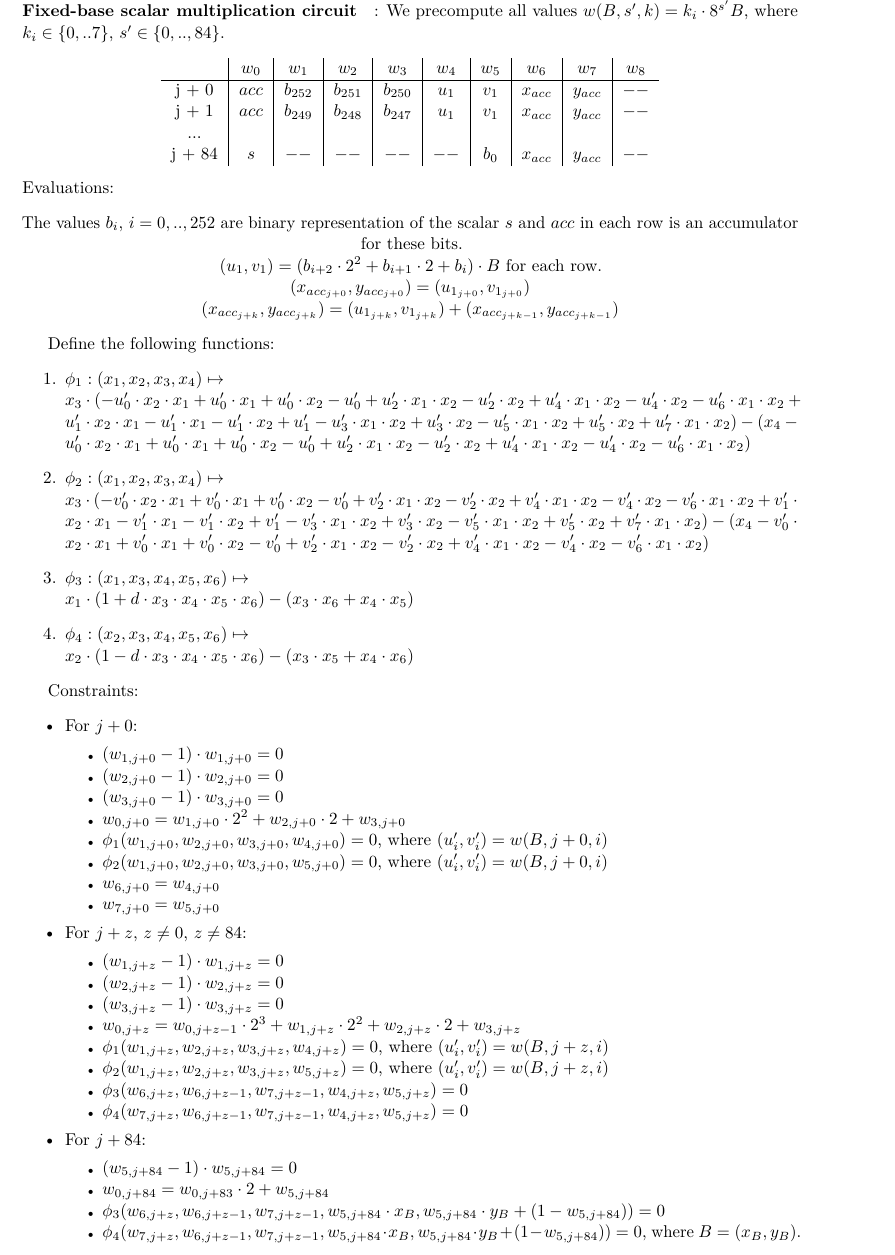
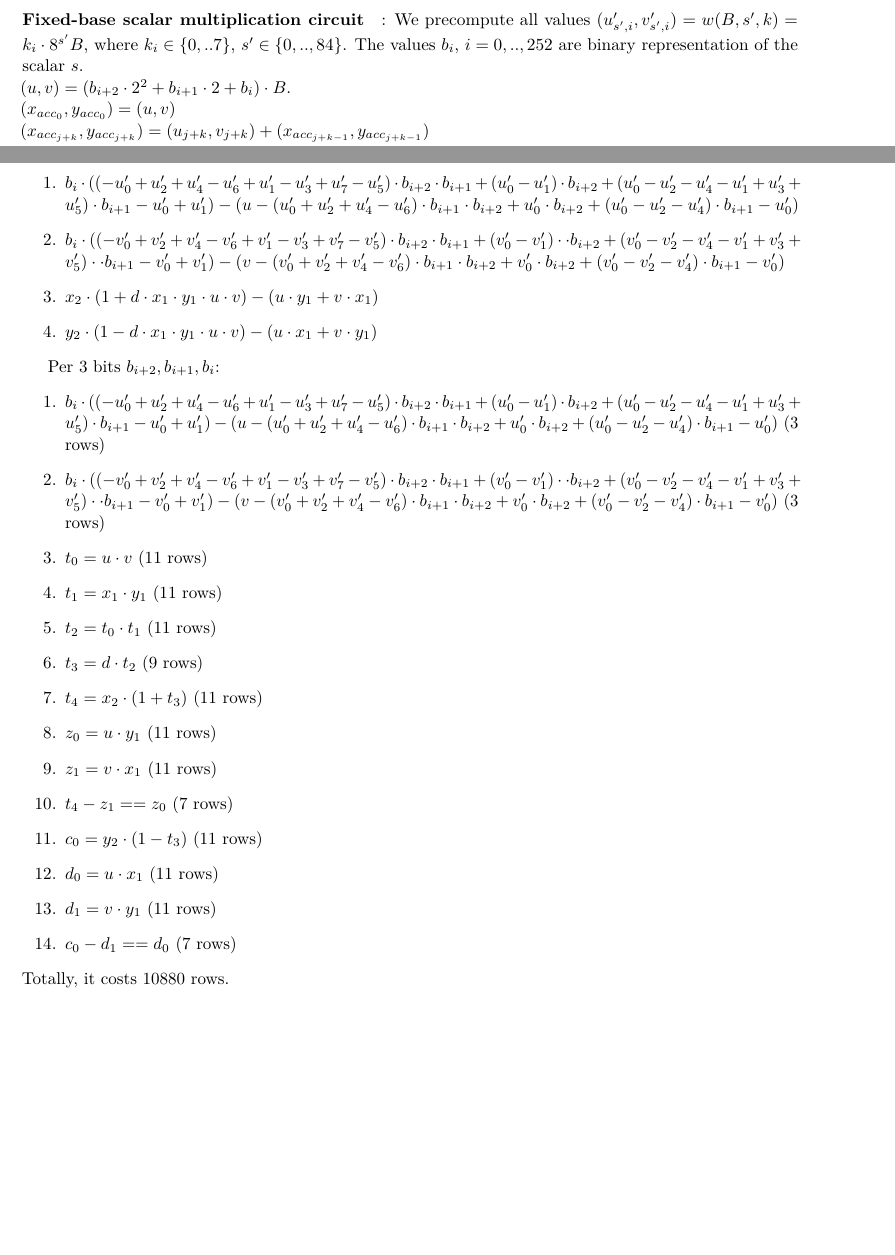
Before and after one commit to NilFoundation/solana-consensus-proof, a LaTeX thesis (docs/design/main.tex, which reads docs/design/chapters/generator/circuit/eddsa.tex): part of page 21 of 25 before the commit and two parts of pages 20 and 21 of 25 after it, the two joined at a grey line, cut at the place of the change, the shorter picture padded with empty space. Compiled offline with pdfLaTeX.

Commit message:
fixed base mul circuit

```diff
--- a/docs/design/chapters/generator/circuit/eddsa.tex
+++ b/docs/design/chapters/generator/circuit/eddsa.tex
@@ -208,85 +207,44 @@ This case is similar to the case from step 1.
 \end{enumerate}
 
 \paragraph{Fixed-base scalar multiplication circuit}:
-We precompute all values $w(B,s',k) = k_i \cdot 8^{s'} B$, where $k_i \in \{ 0,..7 \}$, $s' \in \{0,.., 84\}$.
-\begin{center}
-    \begin{tabular}{ c|c|c|c|c|c|c|c|c|c }
-        & $w_0$  & $w_1$  & $w_2$  & $w_3$  & $w_4$  & $w_5$ & $w_6$ & $w_7$ & $w_8$  \\
-        \hline
-        j + 0  & $acc$  & $b_{252}$ & $b_{251}$ & $b_{250}$ & $u_1$ & $v_1$ & $x_{acc}$ & $y_{acc}$ & $--$   \\
-        j + 1  & $acc$  & $b_{249}$ & $b_{248}$ & $b_{247}$ & $u_1$ & $v_1$ & $x_{acc}$ & $y_{acc}$ & $--$   \\
-        ...    &             &             &             &             &      & & & &  \\
-        j + 84 & $s$  & $--$ & $--$ & $--$ & $--$ & $b_{0}$ & $x_{acc}$ & $y_{acc}$ & $--$   \\
-    \end{tabular}
-\end{center}
-Evaluations:
-\begin{center}
-The values $b_i$, $i = 0,.., 252$ are binary representation of the scalar $s$ and $acc$ in each row is an accumulator for these bits.\\
-$(u_1, v_1) = (b_{i + 2} \cdot 2^2 + b_{i + 1}\cdot 2 + b_i) \cdot B$ for each row.\\
- $(x_{acc_{j + 0}}, y_{acc_{j + 0}}) = (u_{1_{j + 0}}, v_{1_{j + 0}}) $ \\
- $(x_{acc_{j + k}}, y_{acc_{j + k}}) = (u_{1_{j + k}}, v_{1_{j + k}}) + (x_{acc_{j + k - 1}}, y_{acc_{j + k - 1}}) $ \\
-\end{center}
-
-Define the following functions:
+We precompute all values $(u'_{s', i}, v'_{s', i}) = w(B,s',k) = k_i \cdot 8^{s'} B$, where $k_i \in \{ 0,..7 \}$, $s' \in \{0,.., 84\}$.
+The values $b_i$, $i = 0,.., 252$ are binary representation of the scalar $s$.\\
+$(u, v) = (b_{i + 2} \cdot 2^2 + b_{i + 1}\cdot 2 + b_i) \cdot B$.\\
+ $(x_{acc_{0}}, y_{acc_{0}}) = (u, v) $ \\
+ $(x_{acc_{j + k}}, y_{acc_{j + k}}) = (u_{j + k}, v_{j + k}) + (x_{acc_{j + k - 1}}, y_{acc_{j + k - 1}}) $ \\:
 \begin{enumerate}
-    \item $\phi_1: (x_1, x_2, x_3, x_4) \mapsto $ \\
-        $x_3 \cdot (-u'_0 \cdot x_2 \cdot x_1 + u'_0 \cdot x_1 + u'_0 \cdot x_2
-        - u'_0 + u'_2 \cdot x_1 \cdot x_2 - u'_2\cdot x_2 + u'_4 \cdot x_1 \cdot x_2
-        - u'_4\cdot x_2 -u'_6 \cdot x_1 \cdot x_2 + u'_1 \cdot x_2 \cdot x_1
-        - u'_1 \cdot x_1 - u'_1 \cdot x_2 + u'_1  - u'_3 \cdot x_1 \cdot x_2 + u'_3\cdot x_2
-        - u'_5 \cdot x_1 \cdot x_2 + u'_5\cdot x_2 + u'_7 \cdot x_1 \cdot x_2) -
-        (x_4 - u'_0 \cdot x_2 \cdot x_1 + u'_0 \cdot x_1 + u'_0 \cdot x_2
-        - u'_0 + u'_2 \cdot x_1 \cdot x_2 - u'_2\cdot x_2 + u'_4 \cdot x_1 \cdot x_2
-        - u'_4\cdot x_2 -u'_6 \cdot x_1 \cdot x_2)$
-    \item $\phi_2: (x_1, x_2, x_3, x_4) \mapsto $ \\
-        $x_3 \cdot (-v'_0 \cdot x_2 \cdot x_1 + v'_0 \cdot x_1 + v'_0 \cdot x_2
-        - v'_0 + v'_2 \cdot x_1 \cdot x_2 -v'_2 \cdot x_2 + v'_4 \cdot x_1 \cdot x_2
-        - v'_4 \cdot x_2 - v'_6 \cdot x_1 \cdot x_2 + v'_1 \cdot x_2 \cdot x_1
-        - v'_1 \cdot x_1 - v'_1 \cdot x_2 + v'_1  - v'_3 \cdot x_1 \cdot x_2
-        + v'_3 \cdot x_2 - v'_5 \cdot x_1 \cdot x_2 + v'_5 \cdot x_2
-        + v'_7 \cdot x_1 \cdot x_2) - (x_4 - v'_0 \cdot x_2 \cdot x_1
-        + v'_0 \cdot x_1 + v'_0 \cdot x_2 - v'_0 + v'_2 \cdot x_1 \cdot x_2
-        - v'_2 \cdot x_2 + v'_4 \cdot x_1 \cdot x_2 - v'_4 \cdot x_2 - v'_6 \cdot x_1 \cdot x_2) $
-    \item $\phi_3: (x_1, x_3, x_4, x_5, x_6) \mapsto $ \\
-        $x_1 \cdot (1 + d \cdot x_3 \cdot x_4 \cdot x_5 \cdot x_6)
-        - (x_3 \cdot x_6 + x_4 \cdot x_5)$
-    \item $\phi_4: (x_2, x_3, x_4, x_5, x_6) \mapsto $ \\
-        $x_2 \cdot (1 - d \cdot x_3 \cdot x_4 \cdot x_5 \cdot x_6) - (x_3 \cdot x_5 + x_4 \cdot x_6)$
+    \item
+        $b_i \cdot ((-u'_0 + u'_2 + u'_4 - u'_6 + u'_1 - u'_3 + u'_7 - u'_5) \cdot b_{i + 2} \cdot b_{i + 1} + (u'_0 - u'_1) \cdot b_{i + 2} + (u'_0 - u'_2 - u'_4 - u'_1 + u'_3 + u'_5) \cdot b_{i + 1} - u'_0 + u'_1 ) -
+        (u - (u'_0 + u'_2 + u'_4 -u'_6) \cdot b_{i + 1} \cdot b_{i + 2} + u'_0 \cdot b_{i + 2} + (u'_0 - u'_2 - u'_4) \cdot b_{i + 1}
+        - u'_0)$
+    \item
+	$b_i \cdot ((-v'_0 + v'_2 + v'_4 - v'_6 + v'_1 - v'_3 + v'_7 - v'_5) \cdot b_{i + 2} \cdot b_{i + 1} + (v'_0 - v'_1) \cdot \cdot b_{i + 2} + (v'_0 - v'_2 - v'_4 - v'_1 + v'_3 + v'_5) \cdot \cdot b_{i + 1} - v'_0 + v'_1 ) -
+        (v - (v'_0 + v'_2 + v'_4 - v'_6) \cdot b_{i + 1} \cdot b_{i + 2} + v'_0 \cdot b_{i + 2} + (v'_0 - v'_2 - v'_4) \cdot b_{i + 1}
+        - v'_0)$
+    \item
+        $x_2 \cdot (1 + d \cdot x_1 \cdot y_1 \cdot u \cdot v) - (u \cdot y_1 + v \cdot x_1)$
+    \item
+        $y_2 \cdot (1 - d \cdot x_1 \cdot y_1 \cdot u \cdot v) - (u \cdot x_1 + v \cdot y_1)$
 \end{enumerate}
 
-Constraints:
-\begin{itemize}
-    \item For $j + 0$:
-        \begin{itemize}
-            \item $(w_{1, j + 0} - 1) \cdot w_{1, j + 0} = 0$
-        	 \item $(w_{2, j + 0} - 1) \cdot w_{2, j + 0} = 0$
-        	 \item $(w_{3, j + 0} - 1) \cdot w_{3, j + 0} = 0$
-            \item $w_{0, j + 0} = w_{1, j + 0} \cdot 2^2 + w_{2, j + 0} \cdot 2 + w_{3, j + 0}$
-            \item $\phi_1(w_{1, j + 0}, w_{2, j + 0}, w_{3, j + 0}, w_{4, j + 0}) = 0$, where $(u'_{i}, v'_{i}) = w(B, j + 0, i)$
-            \item $\phi_2(w_{1, j + 0}, w_{2, j + 0}, w_{3, j + 0}, w_{5, j + 0}) = 0$, where $(u'_{i}, v'_{i}) = w(B, j + 0, i)$
-            \item $w_{6, j + 0} = w_{4, j + 0}$
-            \item $w_{7, j + 0} = w_{5, j + 0}$
-        \end{itemize}
-    \item For $j + z$, $z \neq 0$, $z \neq 84$:
-        \begin{itemize}
-            \item $(w_{1, j + z} - 1) \cdot w_{1, j + z} = 0$
-        	 \item $(w_{2, j + z} - 1) \cdot w_{2, j + z} = 0$
-        	 \item $(w_{3, j + z} - 1) \cdot w_{3, j + z} = 0$
-            \item $w_{0, j + z} = w_{0, j + z - 1} \cdot 2^3 + w_{1, j + z} \cdot 2^2 + w_{2, j + z} \cdot 2 + w_{3, j + z}$
-            \item $\phi_1(w_{1, j + z}, w_{2, j + z}, w_{3, j + z}, w_{4, j + z}) = 0$, where $(u'_{i}, v'_{i}) = w(B, j + z, i)$
-            \item $\phi_2(w_{1, j + z}, w_{2, j + z}, w_{3, j + z}, w_{5, j + z }) = 0$, where $(u'_{i}, v'_{i}) = w(B, j + z, i)$
-            \item $\phi_3(w_{6, j + z}, w_{6, j + z - 1}, w_{7, j + z - 1}, w_{4, j + z}, w_{5, j + z }) = 0$
-            \item $\phi_4(w_{7, j + z}, w_{6, j + z - 1}, w_{7, j + z - 1}, w_{4, j + z}, w_{5, j + z }) = 0$
-        \end{itemize}
-
-    \item For $j + 84$:
-        \begin{itemize}
-        	 \item $(w_{5, j + 84} - 1) \cdot w_{5, j + 84} = 0$
-            \item $w_{0, j + 84} = w_{0, j + 83} \cdot 2 + w_{5, j + 84}$
-            \item $\phi_3(w_{6, j + z}, w_{6, j + z - 1}, w_{7, j + z - 1}, w_{5, j + 84} \cdot x_B, w_{5, j + 84} \cdot y_B + (1 - w_{5, j + 84}) ) = 0$
-            \item $\phi_4(w_{7, j + z}, w_{6, j + z - 1}, w_{7, j + z - 1}, w_{5, j + 84} \cdot x_B, w_{5, j + 84} \cdot y_B + (1 - w_{5, j + 84}) ) = 0$, where $B = (x_B, y_B)$.
-        \end{itemize}
-\end{itemize}
+Per $3$ bits $b_{i + 2}, b_{i + 1}, b_i$:
+\begin{enumerate}
+\item $b_i \cdot ((-u'_0 + u'_2 + u'_4 - u'_6 + u'_1 - u'_3 + u'_7 - u'_5) \cdot b_{i + 2} \cdot b_{i + 1} + (u'_0 - u'_1) \cdot b_{i + 2} + (u'_0 - u'_2 - u'_4 - u'_1 + u'_3 + u'_5) \cdot b_{i + 1} - u'_0 + u'_1 ) - (u - (u'_0 + u'_2 + u'_4 -u'_6) \cdot b_{i + 1} \cdot b_{i + 2} + u'_0 \cdot b_{i + 2} + (u'_0 - u'_2 - u'_4) \cdot b_{i + 1}- u'_0)$ (3 rows)
+\item $b_i \cdot ((-v'_0 + v'_2 + v'_4 - v'_6 + v'_1 - v'_3 + v'_7 - v'_5) \cdot b_{i + 2} \cdot b_{i + 1} + (v'_0 - v'_1) \cdot \cdot b_{i + 2} + (v'_0 - v'_2 - v'_4 - v'_1 + v'_3 + v'_5) \cdot \cdot b_{i + 1} - v'_0 + v'_1 ) - (v - (v'_0 + v'_2 + v'_4 - v'_6) \cdot b_{i + 1} \cdot b_{i + 2} + v'_0 \cdot b_{i + 2} + (v'_0 - v'_2 - v'_4) \cdot b_{i + 1} - v'_0)$ (3 rows)
+\item $t_0 = u \cdot v$ (11 rows)
+\item $t_1 =  x_1 \cdot y_1$ (11 rows)
+\item $t_2 = t_0 \cdot t_1$ (11 rows)
+\item $t_3 = d \cdot t_2$ (9 rows)
+\item $t_4 = x_2 \cdot (1 + t_3)$ (11 rows)
+\item $z_0 = u \cdot y_1$ (11 rows)
+\item $z_1 = v \cdot x_1$ (11 rows)
+\item $t_4 - z_1 == z_0$ (7 rows)
+\item $c_0 = y_2 \cdot (1 - t_3)$ (11 rows)
+\item $d_0 = u \cdot x_1$ (11 rows)
+\item $d_1 = v \cdot y_1$ (11 rows)
+\item $c_0 - d_1 == d_0$ (7 rows)
+\end{enumerate}
+Totally, it costs $10 880$ rows.
 
 \paragraph{Decomposition circuit}
 The decomposition circuit is a specific function for SHA-512, which prepares output to the non-native variable base scalar multiplication.
```
Also changed, not shown: docs/design/main.pdf, docs/design/chapters/generator/circuit/eddsa.tex (1 more changed lines).
